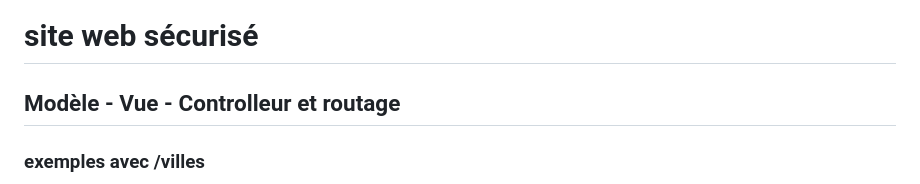
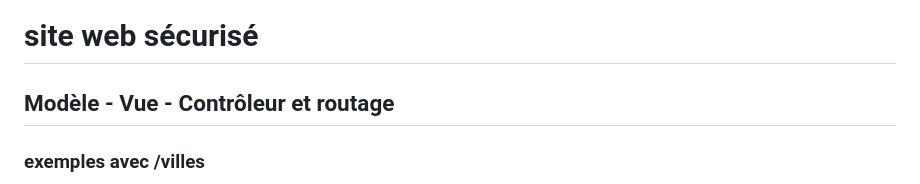
Before and after one commit to Alexis-LF/projet-site-securise, a Markdown page: BACK_END/README.md, the part around the change. Rendered like a GitHub page.

Commit message:
faute de français

````diff
--- a/BACK_END/README.md
+++ b/BACK_END/README.md
@@ -1,7 +1,7 @@
 # Back end (API)
 
 # site web sécurisé
-## Modèle - Vue - Controlleur et routage
+## Modèle - Vue - Contrôleur et routage
 ### exemples avec /villes
 ```mermaid
 
````
